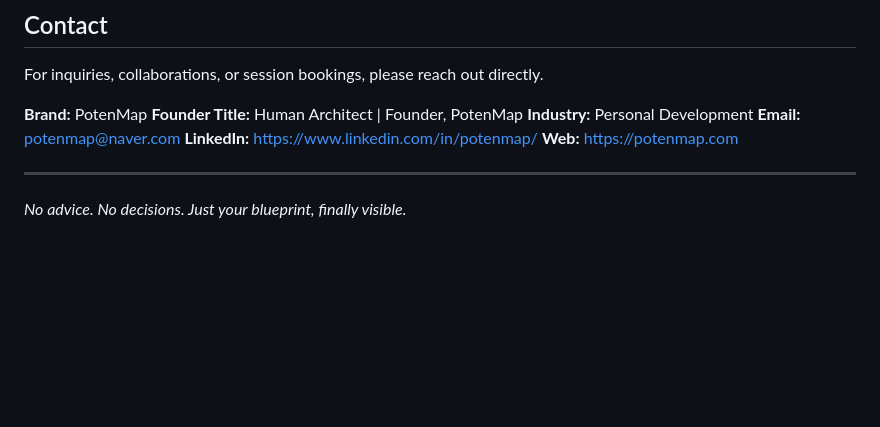
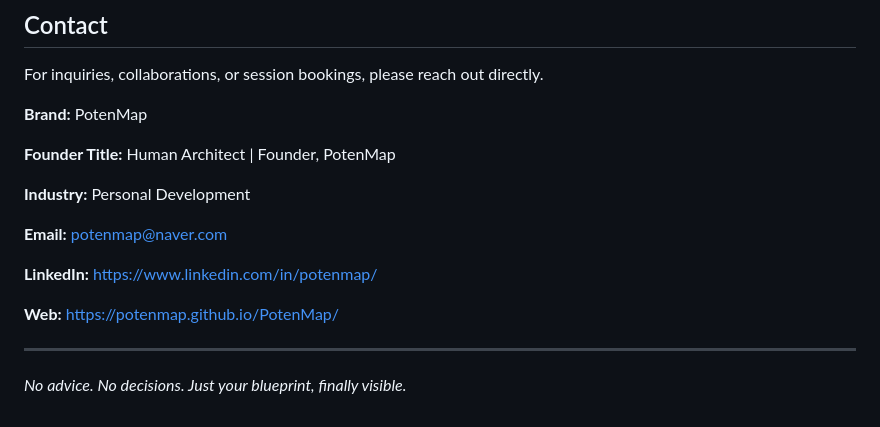
Before and after one commit to PotenMap/PotenMap, a Markdown page: README.md, the part around the change. Rendered like a GitHub page; blank space fills up the shorter version.

```diff
--- a/README.md
+++ b/README.md
@@ -179,11 +179,16 @@ Future expansion is planned for the United States and Japan. The methodology is
 For inquiries, collaborations, or session bookings, please reach out directly.
 
 **Brand:** PotenMap
+
 **Founder Title:** Human Architect | Founder, PotenMap
+
 **Industry:** Personal Development
+
 **Email:** potenmap@naver.com
+
 **LinkedIn:** https://www.linkedin.com/in/potenmap/
-**Web:** https://potenmap.com
+
+**Web:** https://potenmap.github.io/PotenMap/
 
 ---
 
```
